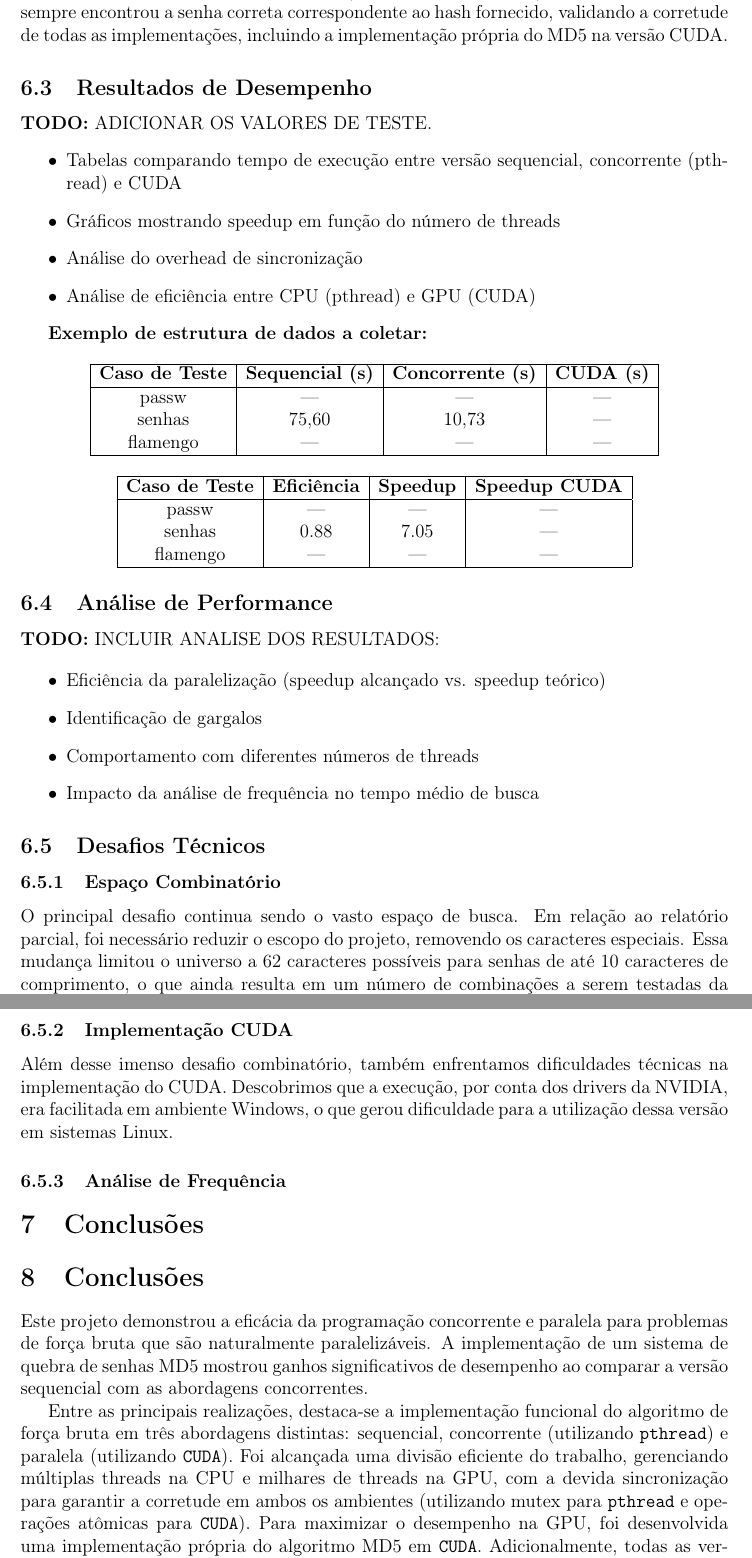
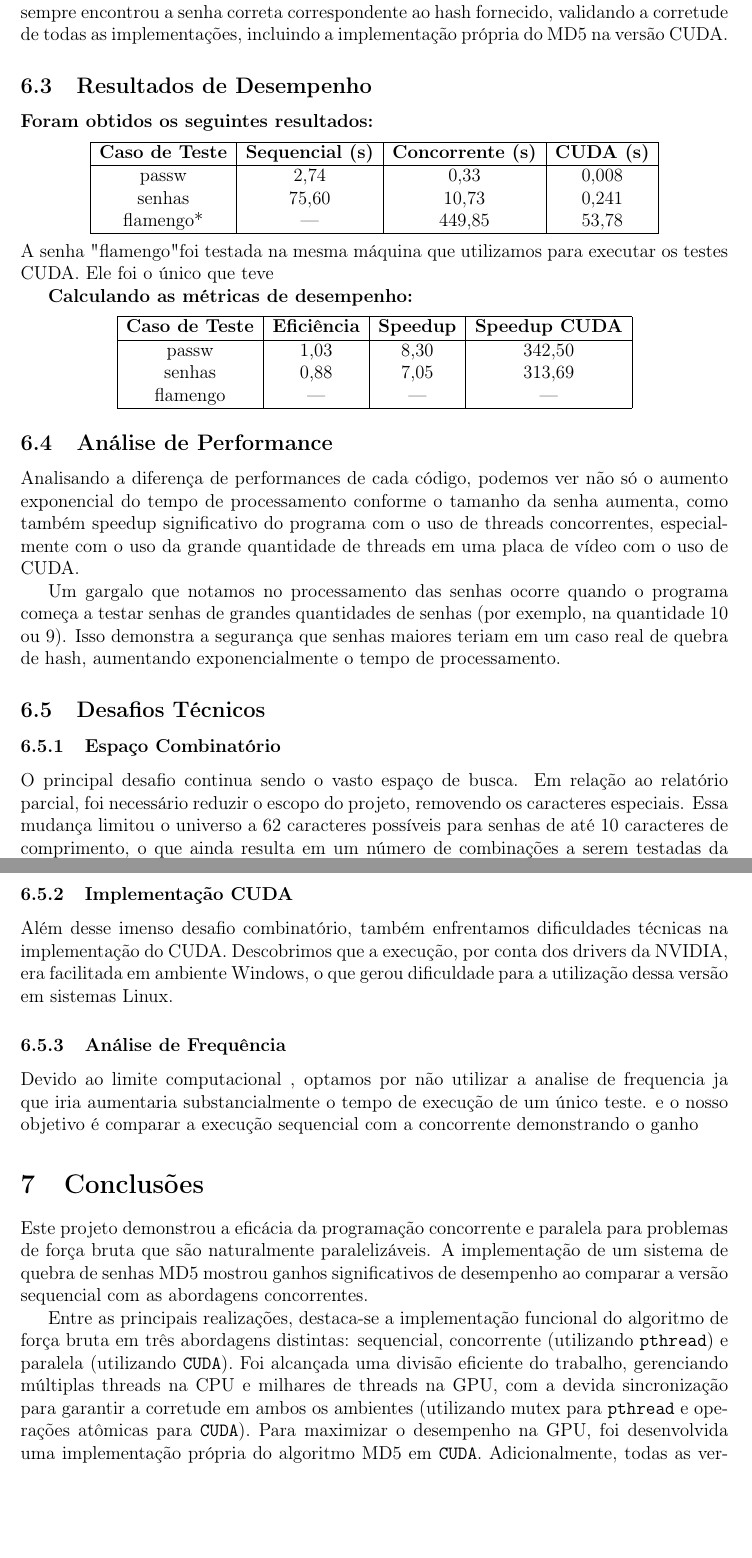
Before and after one commit to k1sta/concurrent-programming-final-assignment, a LaTeX document (relatorio-final/main.tex): two parts of pages 10 and 11 of 12, joined at a grey line, cut so that both start at the same text, the shorter picture padded with empty space. Compiled offline with pdfLaTeX.

Commit message:
Update main.tex

```diff
--- a/relatorio-final/main.tex
+++ b/relatorio-final/main.tex
@@ -354,35 +363,30 @@ Todos os 3 casos de teste de corretude foram executados com sucesso nas três ve
 
 \subsection{Resultados de Desempenho}
 
-\textbf{TODO:} ADICIONAR OS VALORES DE TESTE.
-\begin{itemize}
-    \item Tabelas comparando tempo de execução entre versão sequencial, concorrente (pthread) e CUDA
-    \item Gráficos mostrando speedup em função do número de threads
-    \item Análise do overhead de sincronização
-    \item Análise de eficiência entre CPU (pthread) e GPU (CUDA)
-\end{itemize}
-
-\textbf{Exemplo de estrutura de dados a coletar:}
+\textbf{Foram obtidos os seguintes resultados:}
 
 \begin{center}
 \begin{tabular}{|c|c|c|c|}
  \hline
  \textbf{Caso de Teste} & \textbf{Sequencial (s)} & \textbf{Concorrente (s)} & \textbf{CUDA (s)}  \\
  \hline
- passw & --- & --- & ---  \\
- senhas & 75,60&10,73& ---  \\
- flamengo & --- & --- & --- \\
+ passw & 2,74 & 0,33 & 0,008  \\
+ senhas & 75,60&10,73& 0,241  \\
+ flamengo* & --- & 449,85  & 53,78 \\
  \hline
 \end{tabular}
 \end{center}
+A senha "flamengo" foi testada na mesma máquina que utilizamos para executar os testes CUDA. Ele foi o único que teve
+
+\textbf{Calculando as métricas de desempenho:}
 
 \begin{center}
 \begin{tabular}{|c|c|c|c|}
  \hline
  \textbf{Caso de Teste} & \textbf{Eficiência} & \textbf{Speedup} & \textbf{Speedup CUDA}  \\
  \hline
- passw & --- & --- & ---  \\
- senhas & 0.88 & 7.05 & ---  \\
+ passw & 1,03 &  8,30 &  342,50  \\
+ senhas & 0,88 & 7,05 & 313,69  \\
  flamengo & --- & --- & --- \\
  \hline
 \end{tabular}
@@ -390,14 +394,9 @@ Todos os 3 casos de teste de corretude foram executados com sucesso nas três ve
 
 \subsection{Análise de Performance}
 
-\textbf{TODO:} INCLUIR ANALISE DOS RESULTADOS:
+Analisando a diferença de performances de cada código, podemos ver não só o aumento exponencial do tempo de processamento conforme o tamanho da senha aumenta, como também speedup significativo do programa com o uso de threads concorrentes, especialmente com o uso da grande quantidade de threads em uma placa de vídeo com o uso de CUDA.
 
-\begin{itemize}
-    \item Eficiência da paralelização (speedup alcançado vs. speedup teórico)
-    \item Identificação de gargalos
-    \item Comportamento com diferentes números de threads
-    \item Impacto da análise de frequência no tempo médio de busca
-\end{itemize}
+Um gargalo que notamos no processamento das senhas ocorre quando o programa começa a testar senhas de grandes quantidades de senhas (por exemplo, na quantidade 10 ou 9). Isso demonstra a segurança que senhas maiores teriam em um caso real de quebra de hash, aumentando exponencialmente o tempo de processamento.
 
 \subsection{Desafios Técnicos}
 
@@ -409,14 +408,13 @@ O principal desafio continua sendo o vasto espaço de busca. Em relação ao rel
 Além desse imenso desafio combinatório, também enfrentamos dificuldades técnicas na implementação do CUDA. Descobrimos que a execução, por conta dos drivers da NVIDIA, era facilitada em ambiente Windows, o que gerou dificuldade para a utilização dessa versão em sistemas Linux.
 
 \subsubsection{Análise de Frequência}
+Devido ao limite computacional , optamos por não utilizar a analise de frequencia ja que iria aumentaria substancialmente o tempo de execução de um único teste. e o nosso objetivo é comparar a execução sequencial com a concorrente demonstrando o ganho
 \section{Conclusões}
-\section{Conclusões}
+
 
 Este projeto demonstrou a eficácia da programação concorrente e paralela para problemas de força bruta que são naturalmente paralelizáveis. A implementação de um sistema de quebra de senhas MD5 mostrou ganhos significativos de desempenho ao comparar a versão sequencial com as abordagens concorrentes.
 
 Entre as principais realizações, destaca-se a implementação funcional do algoritmo de força bruta em três abordagens distintas: sequencial, concorrente (utilizando \texttt{pthread}) e paralela (utilizando \texttt{CUDA}). Foi alcançada uma divisão eficiente do trabalho, gerenciando múltiplas threads na CPU e milhares de threads na GPU, com a devida sincronização para garantir a corretude em ambos os ambientes (utilizando mutex para \texttt{pthread} e operações atômicas para \texttt{CUDA}). Para maximizar o desempenho na GPU, foi desenvolvida uma implementação própria do algoritmo MD5 em \texttt{CUDA}. Adicionalmente, todas as versões foram otimizadas com base na análise de frequência de comprimentos de senha. A validação de corretude foi confirmada com casos de teste conhecidos em todas as implementações. Por fim, o projeto adotou uma arquitetura modular, com código separado para cada abordagem, facilitando a manutenção e a comparação de resultados.
-
-
 
 
 \section{Referências}
```
Also changed, not shown: relatorio-final/main.tex (37 more changed lines).
